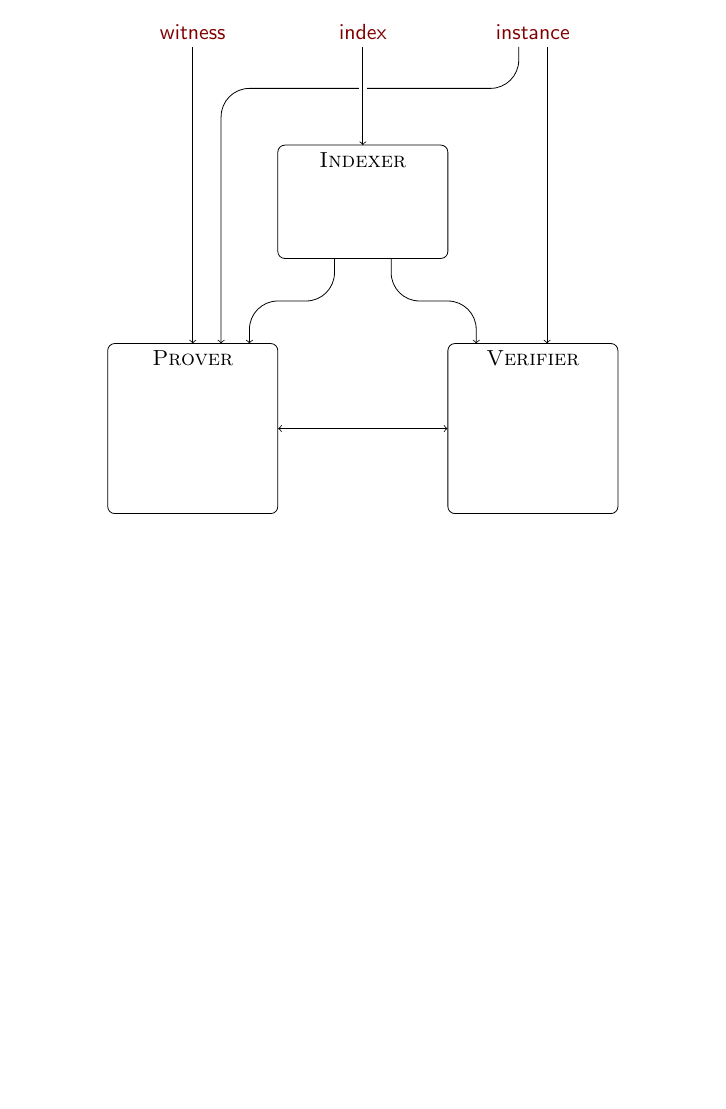
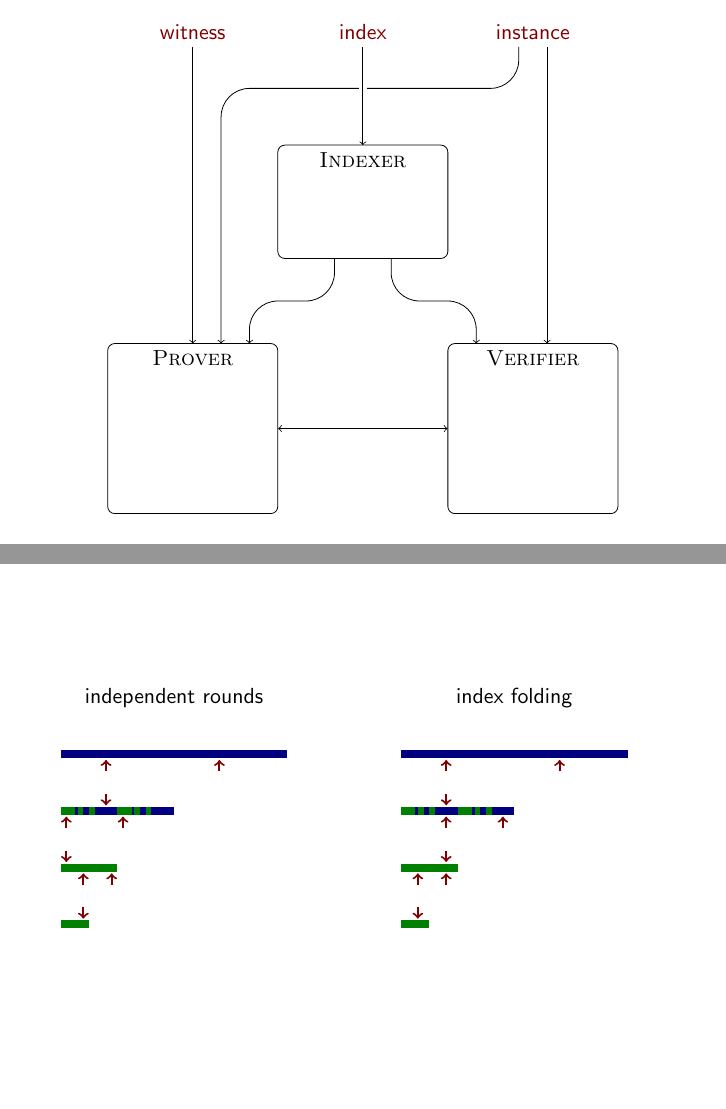
Before and after one commit to aszepieniec/stark-anatomy, LaTeX slides (tutorial/latex/graphics.tex): page 8 of 8 before the commit and pages 8 and 9 of 9 after it, the two joined at a grey line, the shorter picture padded with empty space. Compiled offline with pdfLaTeX.

Commit message:
add diagram of attack / pitfall

```diff
--- a/tutorial/latex/graphics.tex
+++ b/tutorial/latex/graphics.tex
@@ -402,4 +402,64 @@ zerofier
 \end{tikzpicture}
 \end{frame}
 
+\begin{frame}{}
+\begin{tikzpicture}
+\begin{scope}[xshift=0]
+\draw[-, line width=4, color=blue!50!black] (-4.5, 0) -- (-0.5, 0) {};
+\draw[-, line width=4, color=blue!50!black] (-4.5, -1) -- (-2.5, -1) {};
+\draw[-, line width=4, color=green!50!black] (-4.5, -1) -- (-4.25, -1) {};
+\draw[-, line width=4, color=green!50!black] (-3.5, -1) -- (-3.25, -1) {};
+\draw[-, line width=4, color=green!50!black] (-4.2, -1) -- (-4.1, -1) {};
+\draw[-, line width=4, color=green!50!black] (-3.2, -1) -- (-3.1, -1) {};
+\draw[-, line width=4, color=green!50!black] (-4, -1) -- (-3.9, -1) {};
+\draw[-, line width=4, color=green!50!black] (-3, -1) -- (-2.9, -1) {};
+\draw[-, line width=4, color=green!50!black] (-4.5, -2) -- (-3.5, -2) {};
+\draw[-, line width=4, color=green!50!black] (-4.5, -3) -- (-4, -3) {};
+
+\node[] (independent rounds) at (-2.5, 1) {independent rounds};
+
+\draw[->, transform canvas={xshift=-2.7cm}, color=red!50!black, line width=1] (-1, -0.7) -- (-1, -0.9) {};
+\draw[->, transform canvas={xshift=-2.7cm}, color=red!50!black, line width=1] (-1, -0.3) -- (-1, -0.1) {};
+\draw[->, transform canvas={xshift=-0.7cm}, color=red!50!black, line width=1] (-1, -0.3) -- (-1, -0.1) {};
+
+\draw[->, transform canvas={xshift=-3.4cm}, color=red!50!black, line width=1] (-1, -1.7) -- (-1, -1.9) {};
+\draw[->, transform canvas={xshift=-3.4cm}, color=red!50!black, line width=1] (-1, -1.3) -- (-1, -1.1) {};
+\draw[->, transform canvas={xshift=-2.4cm}, color=red!50!black, line width=1] (-1, -1.3) -- (-1, -1.1) {};
+
+\draw[->, transform canvas={xshift=-3.1cm}, color=red!50!black, line width=1] (-1, -2.7) -- (-1, -2.9) {};
+\draw[->, transform canvas={xshift=-3.1cm}, color=red!50!black, line width=1] (-1, -2.3) -- (-1, -2.1) {};
+\draw[->, transform canvas={xshift=-2.6cm}, color=red!50!black, line width=1] (-1, -2.3) -- (-1, -2.1) {};
+
+\end{scope}
+\begin{scope}[xshift=6cm]
+\draw[-, line width=4, color=blue!50!black] (-4.5, 0) -- (-0.5, 0) {};
+\draw[-, line width=4, color=blue!50!black] (-4.5, -1) -- (-2.5, -1) {};
+\draw[-, line width=4, color=green!50!black] (-4.5, -1) -- (-4.25, -1) {};
+\draw[-, line width=4, color=green!50!black] (-3.5, -1) -- (-3.25, -1) {};
+\draw[-, line width=4, color=green!50!black] (-4.2, -1) -- (-4.1, -1) {};
+\draw[-, line width=4, color=green!50!black] (-3.2, -1) -- (-3.1, -1) {};
+\draw[-, line width=4, color=green!50!black] (-4, -1) -- (-3.9, -1) {};
+\draw[-, line width=4, color=green!50!black] (-3, -1) -- (-2.9, -1) {};
+\draw[-, line width=4, color=green!50!black] (-4.5, -2) -- (-3.5, -2) {};
+\draw[-, line width=4, color=green!50!black] (-4.5, -3) -- (-4, -3) {};
+
+\node[] (index folding) at (-2.5, 1) {index folding};
+
+\draw[->, transform canvas={xshift=-2.7cm}, color=red!50!black, line width=1] (-1, -0.7) -- (-1, -0.9) {};
+\draw[->, transform canvas={xshift=-2.7cm}, color=red!50!black, line width=1] (-1, -0.3) -- (-1, -0.1) {};
+\draw[->, transform canvas={xshift=-0.7cm}, color=red!50!black, line width=1] (-1, -0.3) -- (-1, -0.1) {};
+
+\draw[->, transform canvas={xshift=-2.7cm}, color=red!50!black, line width=1] (-1, -1.7) -- (-1, -1.9) {};
+\draw[->, transform canvas={xshift=-2.7cm}, color=red!50!black, line width=1] (-1, -1.3) -- (-1, -1.1) {};
+\draw[->, transform canvas={xshift=-1.7cm}, color=red!50!black, line width=1] (-1, -1.3) -- (-1, -1.1) {};
+
+\draw[->, transform canvas={xshift=-3.2cm}, color=red!50!black, line width=1] (-1, -2.7) -- (-1, -2.9) {};
+\draw[->, transform canvas={xshift=-3.2cm}, color=red!50!black, line width=1] (-1, -2.3) -- (-1, -2.1) {};
+\draw[->, transform canvas={xshift=-2.7cm}, color=red!50!black, line width=1] (-1, -2.3) -- (-1, -2.1) {};
+
+\end{scope}
+
+\end{tikzpicture}
+\end{frame}
+
 \end{document}
```
Also changed, not shown: tutorial/graphics/fri-attack.svg (added).
